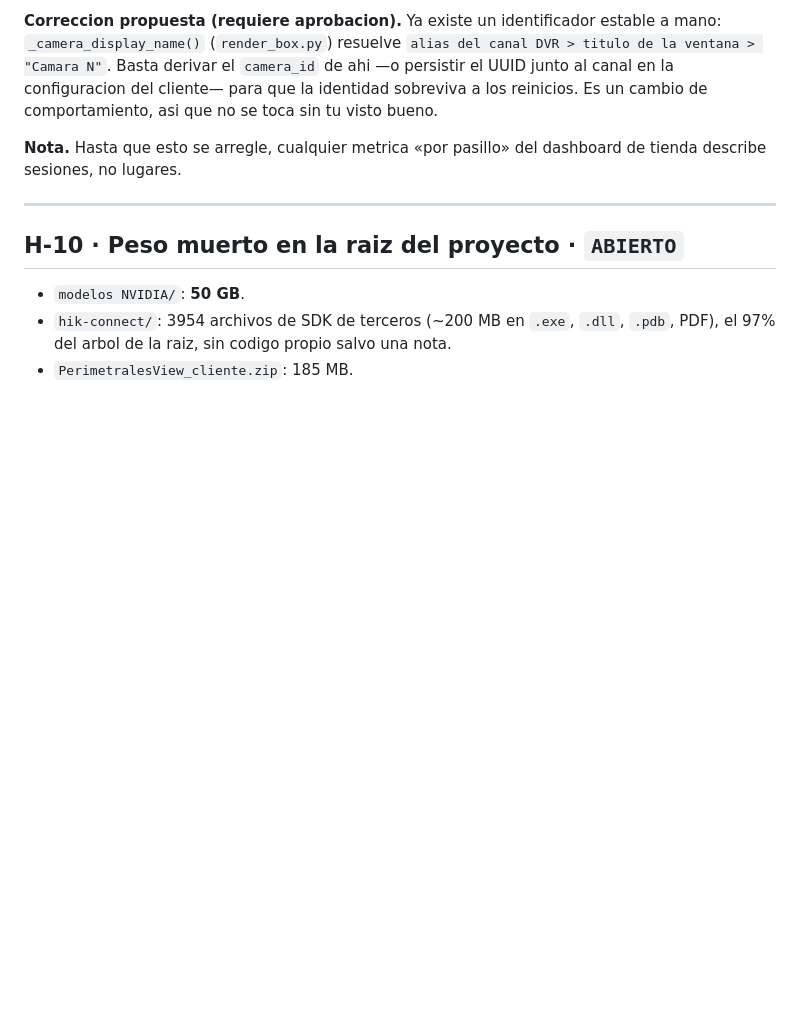
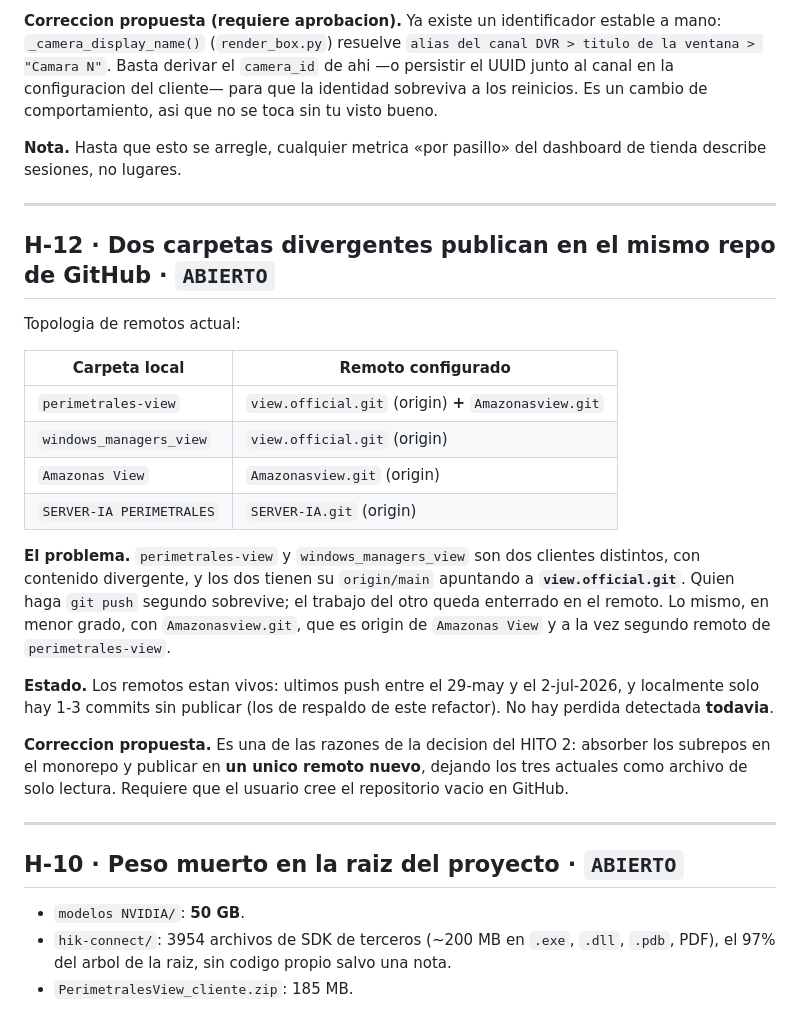
Before and after one commit to Amazonas-Developers/monorepo, a Markdown page: docs/refactor/HALLAZGOS.md, the part around the change. Drawn GitHub-style; blank space fills up the shorter version.

```diff
--- a/docs/refactor/HALLAZGOS.md
+++ b/docs/refactor/HALLAZGOS.md
@@ -212,6 +212,35 @@ dashboard de tienda describe sesiones, no lugares.
 
 ---
 
+## H-12 · Dos carpetas divergentes publican en el mismo repo de GitHub · `ABIERTO`
+
+Topologia de remotos actual:
+
+| Carpeta local | Remoto configurado |
+|---|---|
+| `perimetrales-view` | `view.official.git` (origin) **+** `Amazonasview.git` |
+| `windows_managers_view` | `view.official.git` (origin) |
+| `Amazonas View` | `Amazonasview.git` (origin) |
+| `SERVER-IA PERIMETRALES` | `SERVER-IA.git` (origin) |
+
+**El problema.** `perimetrales-view` y `windows_managers_view` son dos clientes
+distintos, con contenido divergente, y los dos tienen su `origin/main` apuntando
+a **`view.official.git`**. Quien haga `git push` segundo sobrevive; el trabajo
+del otro queda enterrado en el remoto. Lo mismo, en menor grado, con
+`Amazonasview.git`, que es origin de `Amazonas View` y a la vez segundo remoto
+de `perimetrales-view`.
+
+**Estado.** Los remotos estan vivos: ultimos push entre el 29-may y el
+2-jul-2026, y localmente solo hay 1-3 commits sin publicar (los de respaldo de
+este refactor). No hay perdida detectada **todavia**.
+
+**Correccion propuesta.** Es una de las razones de la decision del HITO 2:
+absorber los subrepos en el monorepo y publicar en **un unico remoto nuevo**,
+dejando los tres actuales como archivo de solo lectura. Requiere que el usuario
+cree el repositorio vacio en GitHub.
+
+---
+
 ## H-10 · Peso muerto en la raiz del proyecto · `ABIERTO`
 
 - `modelos NVIDIA/`: **50 GB**.
```
Also changed, not shown: docs/refactor/02_ARQUITECTURA_OBJETIVO.md (+81 -37 lines).
